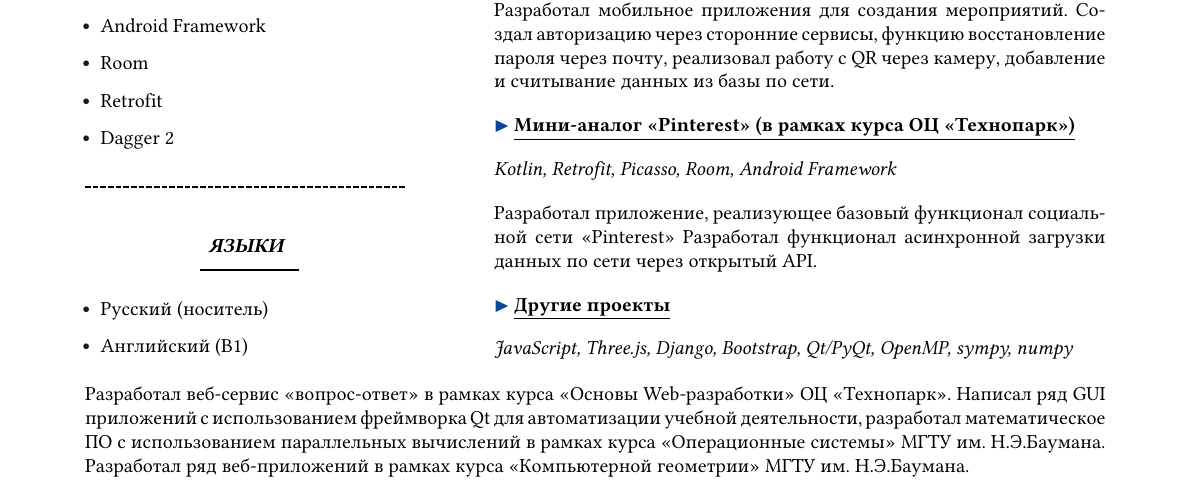
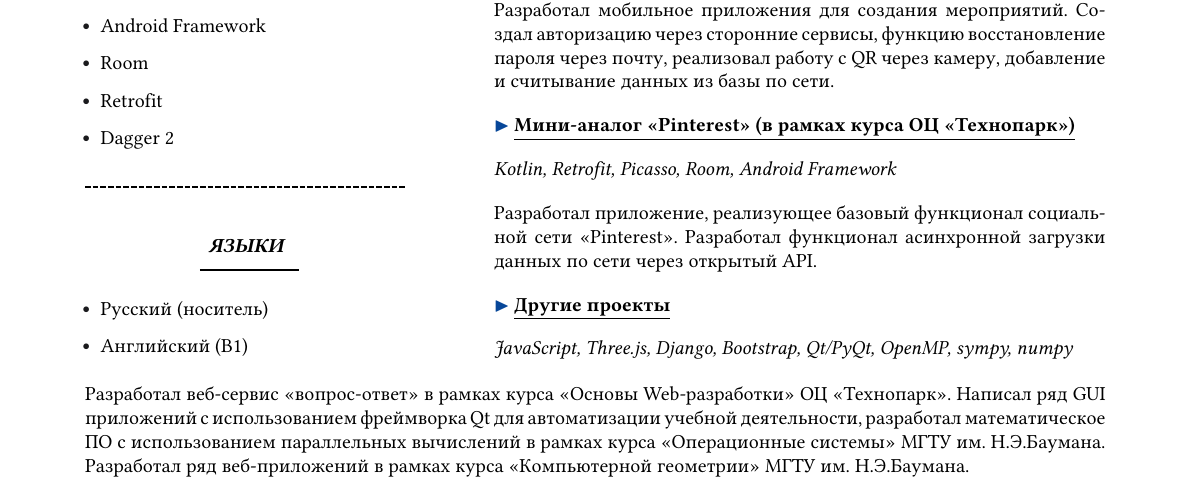
Before and after one commit to nepavellab/CV, a LaTeX CV (CV.tex): part of the page, cut so that both start at the same text. Compiled offline with pdfLaTeX.

Commit message:
Исправление опечаток

```diff
--- a/CV.tex
+++ b/CV.tex
@@ -250,7 +250,7 @@
 
             \noindent\textit{Kotlin, Retrofit, Picasso, Room, Android Framework}
 
-            \noindent Разработал приложение, реализующее базовый функционал социальной сети <<Pinterest>>
+            \noindent Разработал приложение, реализующее базовый функционал социальной сети <<Pinterest>>.
             Разработал функционал асинхронной загрузки данных по сети через открытый API.
 
             \noindent\textcolor{blue}{$\blacktriangleright$}
```
Also changed, not shown: CV.pdf.
